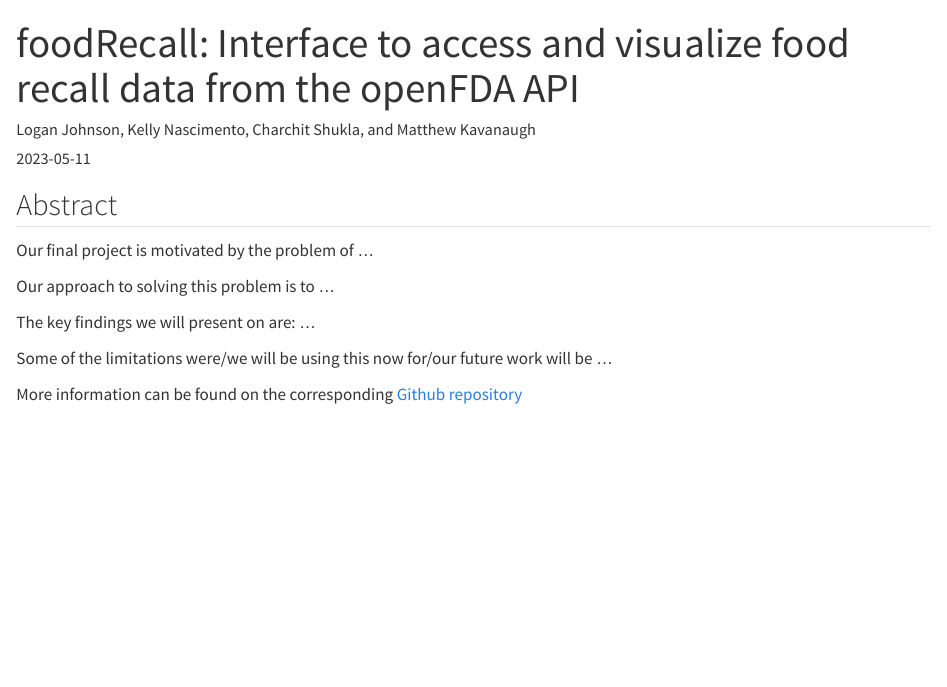
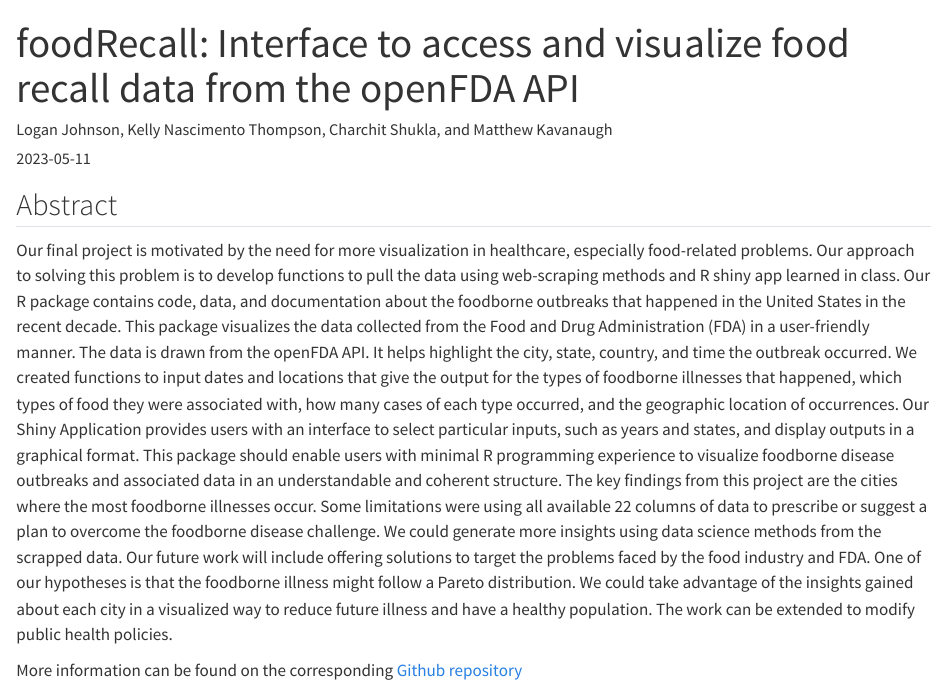
Before and after one commit to motinaaa/presentations-2023, a Quarto document (May-11/presentation-may-11-foodRecall-package.qmd): the page in a window 1100 px wide, from its top. Rendered offline with R 4.5, knitr and Pandoc in place of Quarto, with nearby package versions.

Commit message:
final submission

```diff
--- a/May-11/presentation-may-11-foodRecall-package.qmd
+++ b/May-11/presentation-may-11-foodRecall-package.qmd
@@ -1,5 +1,5 @@
 ---
-author: "Logan Johnson, Kelly Nascimento, Charchit Shukla, and Matthew Kavanaugh"
+author: "Logan Johnson, Kelly Nascimento Thompson, Charchit Shukla, and Matthew Kavanaugh"
 title: "foodRecall: Interface to access and visualize food recall data from the openFDA API"
 date: "2023-05-11"
 time: "14:15"
@@ -9,12 +9,6 @@
 
 ## Abstract
 
-Our final project is motivated by the problem of ...
-
-Our approach to solving this problem is to ...
-
-The key findings we will present on are: ...
-
-Some of the limitations were/we will be using this now for/our future work will be ...
+Our final project is motivated by the need for more visualization in healthcare, especially food-related problems. Our approach to solving this problem is to develop functions to pull the data using web-scraping methods and R shiny app learned in class. Our R package contains code, data, and documentation about the foodborne outbreaks that happened in the United States in the recent decade. This package visualizes the data collected from the Food and Drug Administration (FDA) in a user-friendly manner. The data is drawn from the openFDA API. It helps highlight the city, state, country, and time the outbreak occurred. We created functions to input dates and locations that give the output for the types of foodborne illnesses that happened, which types of food they were associated with, how many cases of each type occurred, and the geographic location of occurrences. Our Shiny Application provides users with an interface to select particular inputs, such as years and states, and display outputs in a graphical format. This package should enable users with minimal R programming experience to visualize foodborne disease outbreaks and associated data in an understandable and coherent structure. The key findings from this project are the cities where the most foodborne illnesses occur. Some limitations were using all available 22 columns of data to prescribe or suggest a plan to overcome the foodborne disease challenge. We could generate more insights using data science methods from the scrapped data. Our future work will include offering solutions to target the problems faced by the food industry and FDA. One of our hypotheses is that the foodborne illness might follow a Pareto distribution. We could take advantage of the insights gained about each city in a visualized way to reduce future illness and have a healthy population. The work can be extended to modify public health policies.
 
 More information can be found on the corresponding [Github repository](https://github.com/loganjohnson0/foodRecall.git)
```
